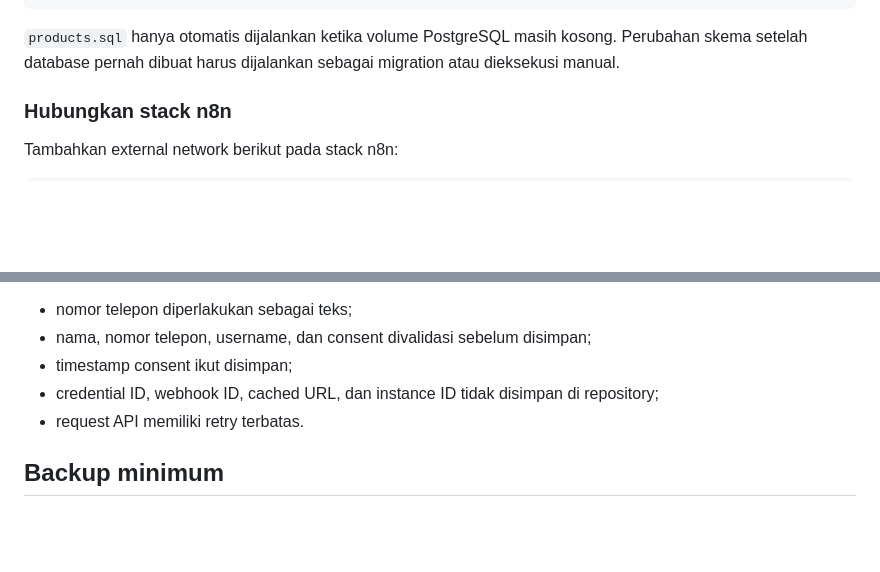
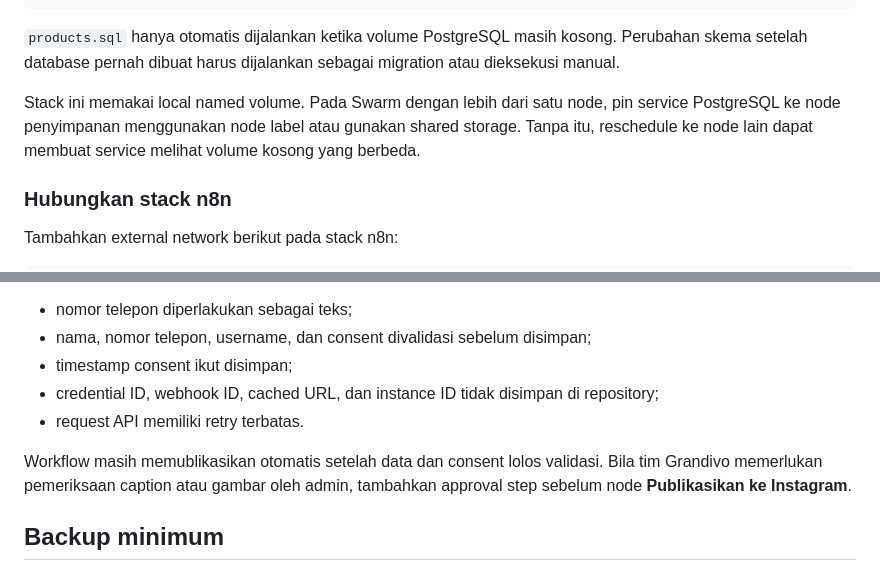
Before and after one commit to naufalnab/grandivo-workflows, a Markdown page: README.md, 2 parts joined by grey strips. Drawn GitHub-style; blank space fills up the shorter version.

Commit message:
docs: document Swarm storage and approval limitations

````diff
--- a/README.md
+++ b/README.md
@@ -74,6 +74,8 @@ POSTGRES_IMAGE=postgres:16-alpine
 ```
 
 `products.sql` hanya otomatis dijalankan ketika volume PostgreSQL masih kosong. Perubahan skema setelah database pernah dibuat harus dijalankan sebagai migration atau dieksekusi manual.
+
+Stack ini memakai local named volume. Pada Swarm dengan lebih dari satu node, pin service PostgreSQL ke node penyimpanan menggunakan node label atau gunakan shared storage. Tanpa itu, reschedule ke node lain dapat membuat service melihat volume kosong yang berbeda.
 
 ### Hubungkan stack n8n
 
@@ -164,6 +166,8 @@ Perubahan keamanan pada workflow:
 - credential ID, webhook ID, cached URL, dan instance ID tidak disimpan di repository;
 - request API memiliki retry terbatas.
 
+Workflow masih memublikasikan otomatis setelah data dan consent lolos validasi. Bila tim Grandivo memerlukan pemeriksaan caption atau gambar oleh admin, tambahkan approval step sebelum node **Publikasikan ke Instagram**.
+
 ## Backup minimum
 
 Sebelum menjadikan PostgreSQL sebagai sumber data produksi, siapkan backup terjadwal. Contoh backup manual dari manager node:
````
